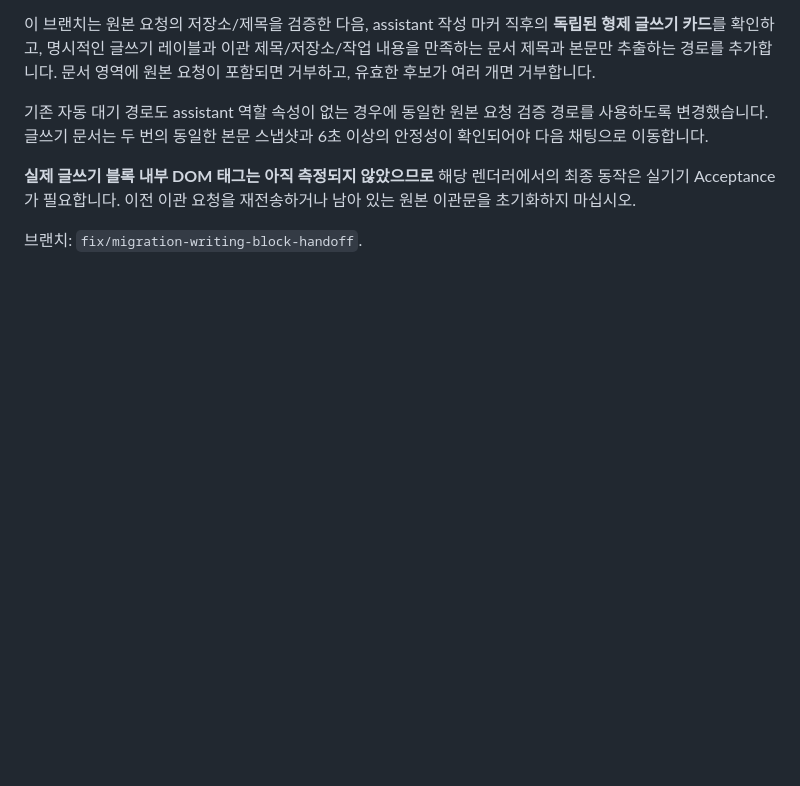
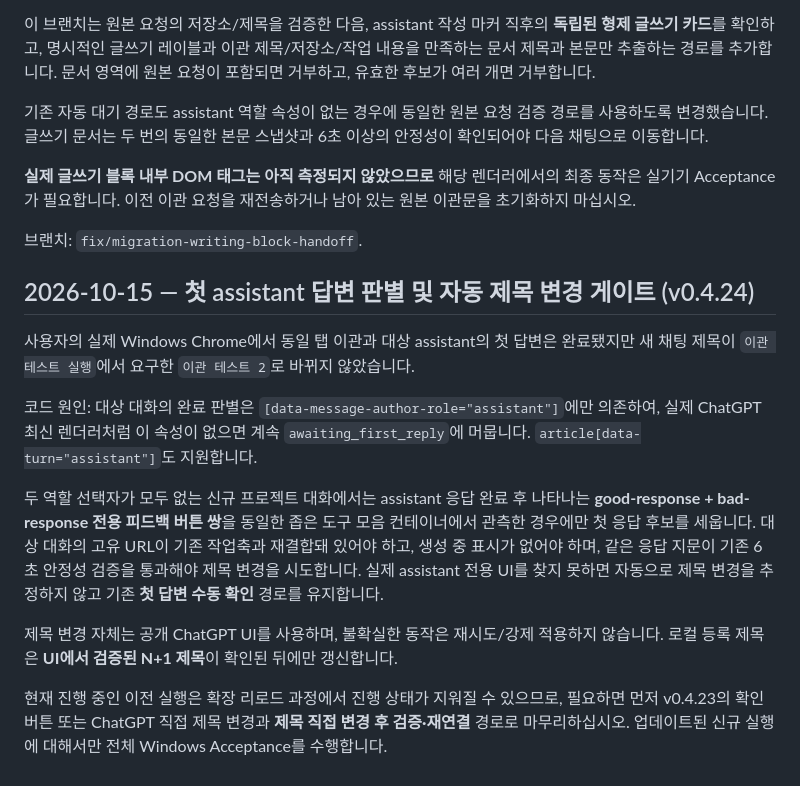
Before and after one commit to gycha0109-beep/Development-Autopilot, a Markdown page: docs/CHAT-MIGRATION-SYNTHETIC-ACCEPTANCE.md, the part around the change. Drawn GitHub-style; blank space fills up the shorter version.

Commit message:
docs(migration): v0.4.24 role-less first reply completion and verified title gate

```diff
--- a/docs/CHAT-MIGRATION-SYNTHETIC-ACCEPTANCE.md
+++ b/docs/CHAT-MIGRATION-SYNTHETIC-ACCEPTANCE.md
@@ -138,3 +138,15 @@ PowerShell: git switch --track origin/fix/migration-unattributed-marker-recovery
 **실제 글쓰기 블록 내부 DOM 태그는 아직 측정되지 않았으므로** 해당 렌더러에서의 최종 동작은 실기기 Acceptance가 필요합니다. 이전 이관 요청을 재전송하거나 남아 있는 원본 이관문을 초기화하지 마십시오.
 
 브랜치: `fix/migration-writing-block-handoff`.
+
+## 2026-10-15 — 첫 assistant 답변 판별 및 자동 제목 변경 게이트 (v0.4.24)
+
+사용자의 실제 Windows Chrome에서 동일 탭 이관과 대상 assistant의 첫 답변은 완료됐지만 새 채팅 제목이 `이관 테스트 실행`에서 요구한 `이관 테스트 2`로 바뀌지 않았습니다.
+
+코드 원인: 대상 대화의 완료 판별은 `[data-message-author-role="assistant"]`에만 의존하여, 실제 ChatGPT 최신 렌더러처럼 이 속성이 없으면 계속 `awaiting_first_reply`에 머뭅니다. `article[data-turn="assistant"]`도 지원합니다.
+
+두 역할 선택자가 모두 없는 신규 프로젝트 대화에서는 assistant 응답 완료 후 나타나는 **good-response + bad-response 전용 피드백 버튼 쌍**을 동일한 좁은 도구 모음 컨테이너에서 관측한 경우에만 첫 응답 후보를 세웁니다. 대상 대화의 고유 URL이 기존 작업축과 재결합돼 있어야 하고, 생성 중 표시가 없어야 하며, 같은 응답 지문이 기존 6초 안정성 검증을 통과해야 제목 변경을 시도합니다. 실제 assistant 전용 UI를 찾지 못하면 자동으로 제목 변경을 추정하지 않고 기존 **첫 답변 수동 확인** 경로를 유지합니다.
+
+제목 변경 자체는 공개 ChatGPT UI를 사용하며, 불확실한 동작은 재시도/강제 적용하지 않습니다. 로컬 등록 제목은 **UI에서 검증된 N+1 제목**이 확인된 뒤에만 갱신합니다.
+
+현재 진행 중인 이전 실행은 확장 리로드 과정에서 진행 상태가 지워질 수 있으므로, 필요하면 먼저 v0.4.23의 확인 버튼 또는 ChatGPT 직접 제목 변경과 **제목 직접 변경 후 검증·재연결** 경로로 마무리하십시오. 업데이트된 신규 실행에 대해서만 전체 Windows Acceptance를 수행합니다.
```
